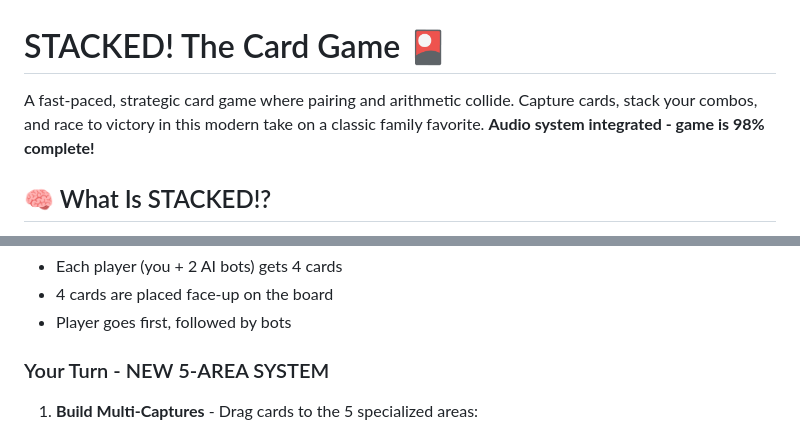
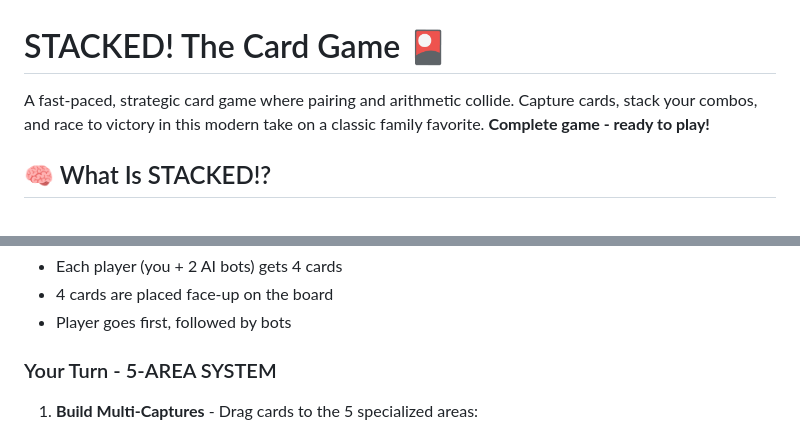
Before and after one commit to toocheesy/STACKED, a Markdown page: README.md, 2 parts joined by grey strips. Drawn GitHub-style.

```diff
--- a/README.md
+++ b/README.md
@@ -1,6 +1,6 @@
 # STACKED! The Card Game 🎴
 
-A fast-paced, strategic card game where pairing and arithmetic collide. Capture cards, stack your combos, and race to victory in this modern take on a classic family favorite. **Audio system integrated - game is 98% complete!**
+A fast-paced, strategic card game where pairing and arithmetic collide. Capture cards, stack your combos, and race to victory in this modern take on a classic family favorite. **Complete game - ready to play!**
 
 ## 🧠 What Is STACKED!?
 
@@ -27,7 +27,7 @@ Be the first to reach the target score (default 500 points, adjustable in settin
 - 4 cards are placed face-up on the board
 - Player goes first, followed by bots
 
-### Your Turn - NEW 5-AREA SYSTEM
+### Your Turn - 5-AREA SYSTEM
 1. **Build Multi-Captures** - Drag cards to the 5 specialized areas:
    - **Base Card Area**: Your target/principal card (required)
    - **Sum Area 1**: Cards that add up to base card value
```
Also changed, not shown: other parts of README.md (+3 -38 lines).
